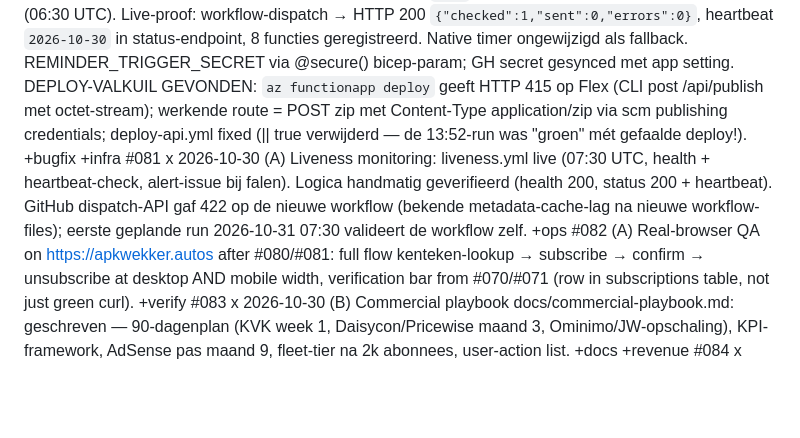
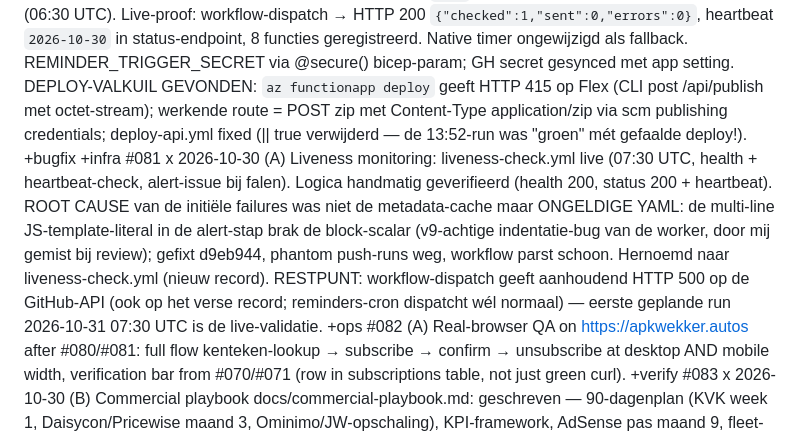
Before and after one commit to toinevl/apkwekker, a Markdown page: wishlist.md, the part around the change. GitHub-like rendering; blank space fills up the shorter version.

Commit message:
docs(wishlist): #082 correctie — echte root cause (ongeldige YAML), rename, dispatch-500 restpunt

```diff
--- a/wishlist.md
+++ b/wishlist.md
@@ -52,7 +52,7 @@ Mandate from Toine 2026-10-30: make the app production-ready and launch it, targ
 
 x 2026-10-30 (A) Fix #071: platform CORS getest én bewezen — `az functionapp cors add` met de 3 origins; host beantwoordt preflight correct (ACAO per origin, allow-methods/headers), precies ÉÉN ACAO op echte responses (geen dubbelheader), POST /api/subscribe via apkwekker.autos origin landde rij in `subscriptions` (pending, 2026-10-30T13:49Z), niet-toegestane origin krijgt 0 ACAO. HTTP-niveau bewijs compleet; de browser-gate (desktop+mobiel) blijft bij #083. +bugfix +infra #080
 x 2026-10-30 (A) Fix #069: geïmplementeerd, gedeployed en bewezen — POST /api/reminders/run (x-trigger-secret, timing-safe, 503 fail-closed) + GET /api/reminders/status + heartbeat-rij in `runs`-tabel (fail-open) + reminders-cron.yml (06:30 UTC). Live-proof: workflow-dispatch → HTTP 200 `{"checked":1,"sent":0,"errors":0}`, heartbeat `2026-10-30` in status-endpoint, 8 functies geregistreerd. Native timer ongewijzigd als fallback. REMINDER_TRIGGER_SECRET via @secure() bicep-param; GH secret gesynced met app setting. DEPLOY-VALKUIL GEVONDEN: `az functionapp deploy` geeft HTTP 415 op Flex (CLI post /api/publish met octet-stream); werkende route = POST zip met Content-Type application/zip via scm publishing credentials; deploy-api.yml fixed (|| true verwijderd — de 13:52-run was "groen" mét gefaalde deploy!). +bugfix +infra #081
-x 2026-10-30 (A) Liveness monitoring: liveness.yml live (07:30 UTC, health + heartbeat-check, alert-issue bij falen). Logica handmatig geverifieerd (health 200, status 200 + heartbeat). GitHub dispatch-API gaf 422 op de nieuwe workflow (bekende metadata-cache-lag na nieuwe workflow-files); eerste geplande run 2026-10-31 07:30 valideert de workflow zelf. +ops #082
+x 2026-10-30 (A) Liveness monitoring: liveness-check.yml live (07:30 UTC, health + heartbeat-check, alert-issue bij falen). Logica handmatig geverifieerd (health 200, status 200 + heartbeat). ROOT CAUSE van de initiële failures was niet de metadata-cache maar ONGELDIGE YAML: de multi-line JS-template-literal in de alert-stap brak de block-scalar (v9-achtige indentatie-bug van de worker, door mij gemist bij review); gefixt d9eb944, phantom push-runs weg, workflow parst schoon. Hernoemd naar liveness-check.yml (nieuw record). RESTPUNT: workflow-dispatch geeft aanhoudend HTTP 500 op de GitHub-API (ook op het verse record; reminders-cron dispatcht wél normaal) — eerste geplande run 2026-10-31 07:30 UTC is de live-validatie. +ops #082
 (A) Real-browser QA on https://apkwekker.autos after #080/#081: full flow kenteken-lookup → subscribe → confirm → unsubscribe at desktop AND mobile width, verification bar from #070/#071 (row in subscriptions table, not just green curl). +verify #083
 x 2026-10-30 (B) Commercial playbook docs/commercial-playbook.md: geschreven — 90-dagenplan (KVK week 1, Daisycon/Pricewise maand 3, Ominimo/JW-opschaling), KPI-framework, AdSense pas maand 9, fleet-tier na 2k abonnees, user-action list. +docs +revenue #084
 x 2026-10-30 (B) Launch content pack docs/marketing/: geschreven — 4 feitgecheckte blogartikelen (boete €190 2026, APK-frequenties, checklist, verlopen-flow, bronnen in elke file), launchposts (Reddit/Tweakers/FB/WhatsApp), garage-pitch, e-mailcopy-review (bevinding: plainText-variant mist kenteken/datum; List-Unsubscribe header ontbreekt — op te pakken met #086), social kit. Open vragen in docs/marketing/README.md. +marketing #085
```
